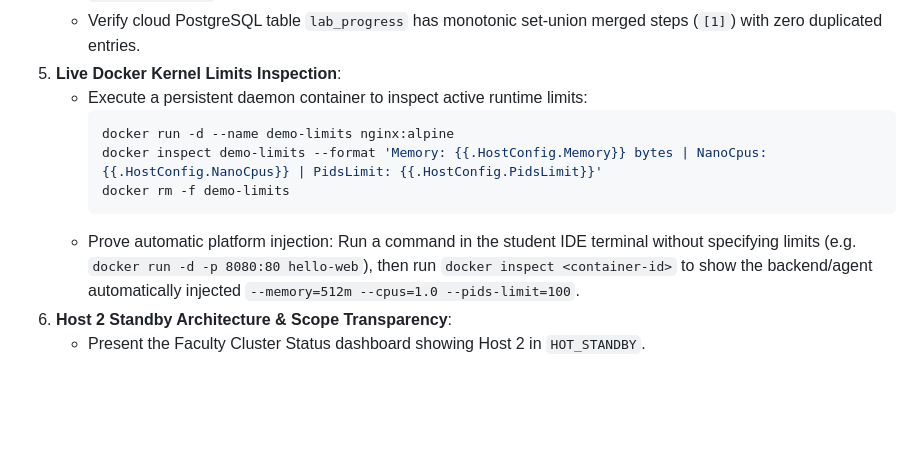
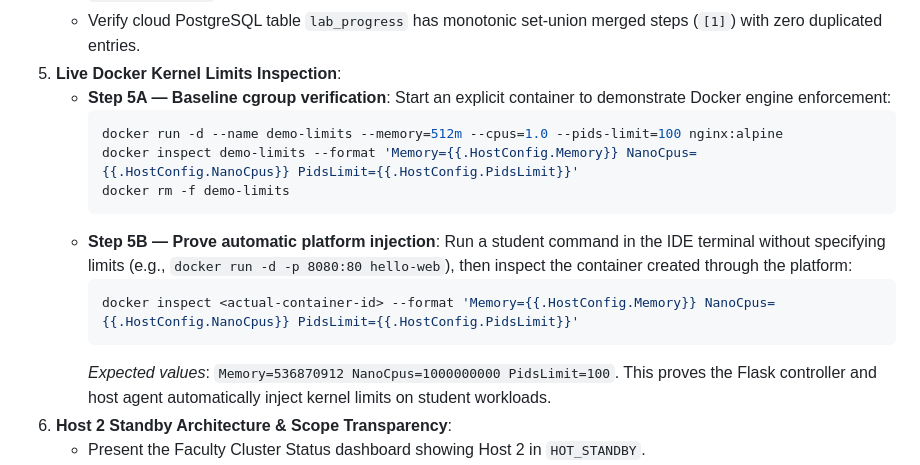
Before and after one commit to rishabhkankariya/Container_based_application_development_Virtual_labs, a Markdown page: DEPLOYMENT_GUIDE_TUESDAY.md, the part around the change. GitHub-like rendering; blank space fills up the shorter version.

Commit message:
Clarify Step 5A engine baseline and Step 5B platform auto-injection inspection in demo runbook

````diff
--- a/DEPLOYMENT_GUIDE_TUESDAY.md
+++ b/DEPLOYMENT_GUIDE_TUESDAY.md
@@ -183,13 +183,17 @@ To present the system clearly to faculty evaluators while strictly distinguishin
    - Trigger sync (or wait for background polling) and observe outbox records transitioning from `status='PENDING'` to `status='SYNCED'`.
    - Verify cloud PostgreSQL table `lab_progress` has monotonic set-union merged steps (`[1]`) with zero duplicated entries.
 5. **Live Docker Kernel Limits Inspection**:
-   - Execute a persistent daemon container to inspect active runtime limits:
+   - **Step 5A — Baseline cgroup verification**: Start an explicit container to demonstrate Docker engine enforcement:
      ```powershell
-     docker run -d --name demo-limits nginx:alpine
-     docker inspect demo-limits --format 'Memory: {{.HostConfig.Memory}} bytes | NanoCpus: {{.HostConfig.NanoCpus}} | PidsLimit: {{.HostConfig.PidsLimit}}'
+     docker run -d --name demo-limits --memory=512m --cpus=1.0 --pids-limit=100 nginx:alpine
+     docker inspect demo-limits --format 'Memory={{.HostConfig.Memory}} NanoCpus={{.HostConfig.NanoCpus}} PidsLimit={{.HostConfig.PidsLimit}}'
      docker rm -f demo-limits
      ```
-   - Prove automatic platform injection: Run a command in the student IDE terminal without specifying limits (e.g. `docker run -d -p 8080:80 hello-web`), then run `docker inspect <container-id>` to show the backend/agent automatically injected `--memory=512m --cpus=1.0 --pids-limit=100`.
+   - **Step 5B — Prove automatic platform injection**: Run a student command in the IDE terminal without specifying limits (e.g., `docker run -d -p 8080:80 hello-web`), then inspect the container created through the platform:
+     ```powershell
+     docker inspect <actual-container-id> --format 'Memory={{.HostConfig.Memory}} NanoCpus={{.HostConfig.NanoCpus}} PidsLimit={{.HostConfig.PidsLimit}}'
+     ```
+     *Expected values*: `Memory=536870912 NanoCpus=1000000000 PidsLimit=100`. This proves the Flask controller and host agent automatically inject kernel limits on student workloads.
 6. **Host 2 Standby Architecture & Scope Transparency**:
    - Present the Faculty Cluster Status dashboard showing Host 2 in `HOT_STANDBY`.
    - Clearly articulate the architectural boundary: automated readiness tests (10/10 checks, 27 unit tests) and Docker cgroups are verified in the local environment, while multi-server physical network partitioning with hardware fencing remains a production deployment phase.
````
